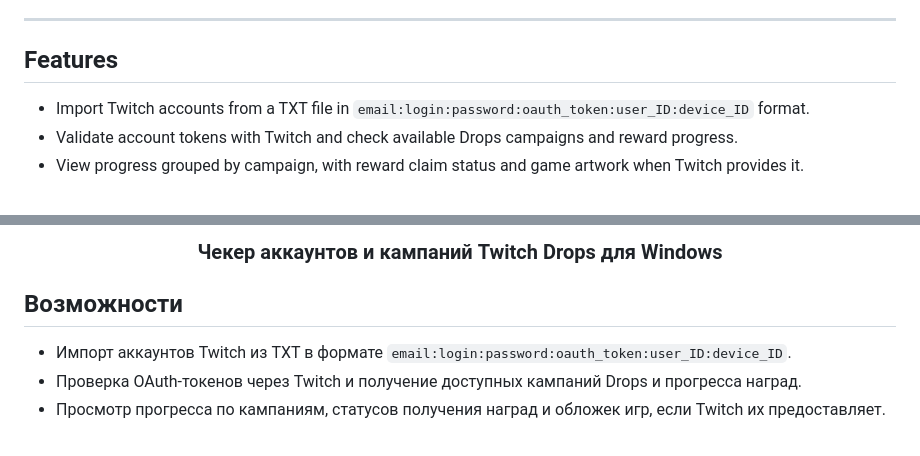
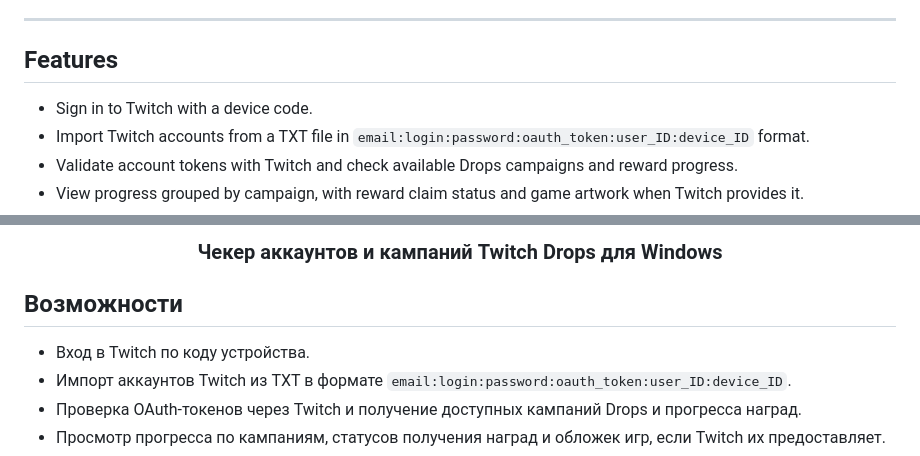
Before and after one commit to Xyloni/drops-monitor, a Markdown page: README.md, 2 parts joined by grey strips. Rendered like a GitHub page.

Commit message:
List Twitch device-code sign-in in features

```diff
--- a/README.md
+++ b/README.md
@@ -18,6 +18,7 @@
 
 ## Features
 
+- Sign in to Twitch with a device code.
 - Import Twitch accounts from a TXT file in `email:login:password:oauth_token:user_ID:device_ID` format.
 - Validate account tokens with Twitch and check available Drops campaigns and reward progress.
 - View progress grouped by campaign, with reward claim status and game artwork when Twitch provides it.
@@ -61,6 +62,7 @@ The executable is written to `dist/DropsMonitor.exe`. Build output and local vir
 
 ## Возможности
 
+- Вход в Twitch по коду устройства.
 - Импорт аккаунтов Twitch из TXT в формате `email:login:password:oauth_token:user_ID:device_ID`.
 - Проверка OAuth-токенов через Twitch и получение доступных кампаний Drops и прогресса наград.
 - Просмотр прогресса по кампаниям, статусов получения наград и обложек игр, если Twitch их предоставляет.
```
